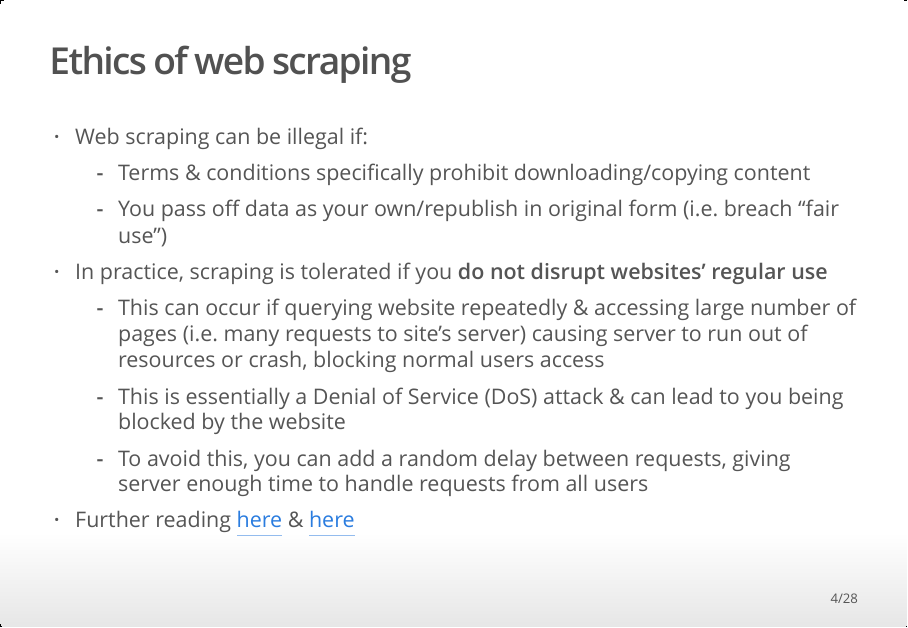
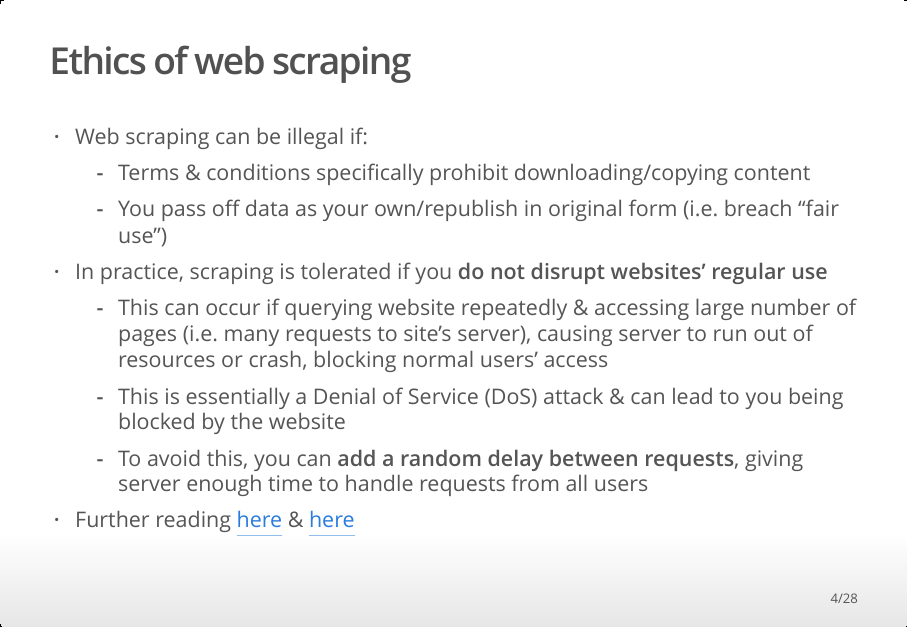
Before and after one commit to sam-a-levy/how-to-scrape, an R Markdown document (ppt.Rmd): page 4 of 28. The pictures show the output file ppt.html that the author committed with the source, opened offline.

Commit message:
final touches

```diff
--- a/ppt.Rmd
+++ b/ppt.Rmd
@@ -47,9 +47,9 @@ library(sf)
   - Terms & conditions specifically prohibit downloading/copying content
   - You pass off data as your own/republish in original form (i.e. breach "fair use")
 - In practice, scraping is tolerated if you **do not disrupt websites' regular use**
-  - This can occur if querying website repeatedly & accessing large number of pages (i.e. many requests to site's server) causing server to run out of resources or crash, blocking normal users access
+  - This can occur if querying website repeatedly & accessing large number of pages (i.e. many requests to site's server), causing server to run out of resources or crash, blocking normal users' access
   - This is essentially a Denial of Service (DoS) attack & can lead to you being blocked by the website
-  - To avoid this, you can add a random delay between requests, giving server enough time to handle requests from all users
+  - To avoid this, you can **add a random delay between requests**, giving server enough time to handle requests from all users
 - Further reading [here](https://data-lessons.github.io/library-webscraping-DEPRECATED/05-conclusion/) & [here](https://towardsdatascience.com/ethics-in-web-scraping-b96b18136f01)
 
 
```
Also changed, not shown: ppt.html.
